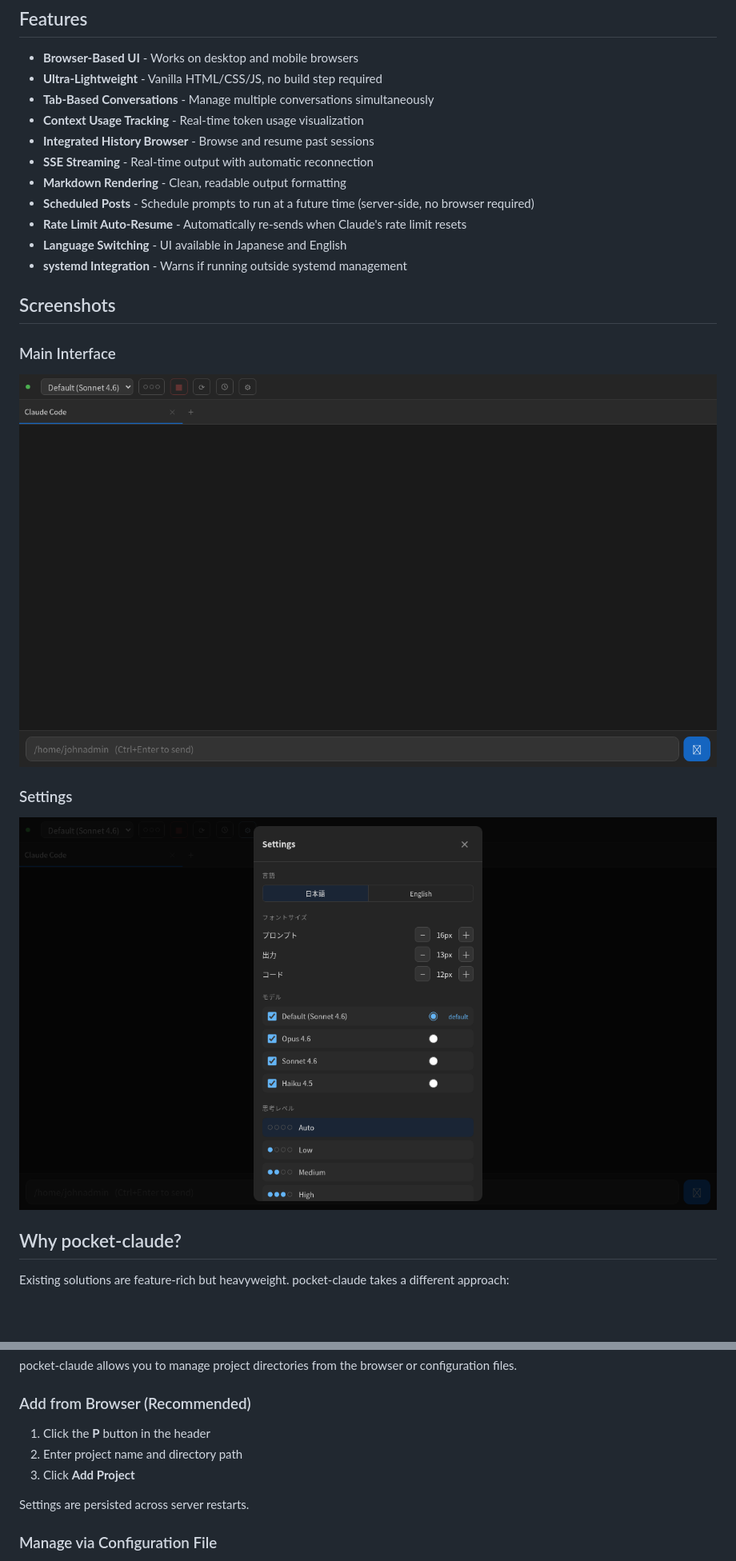
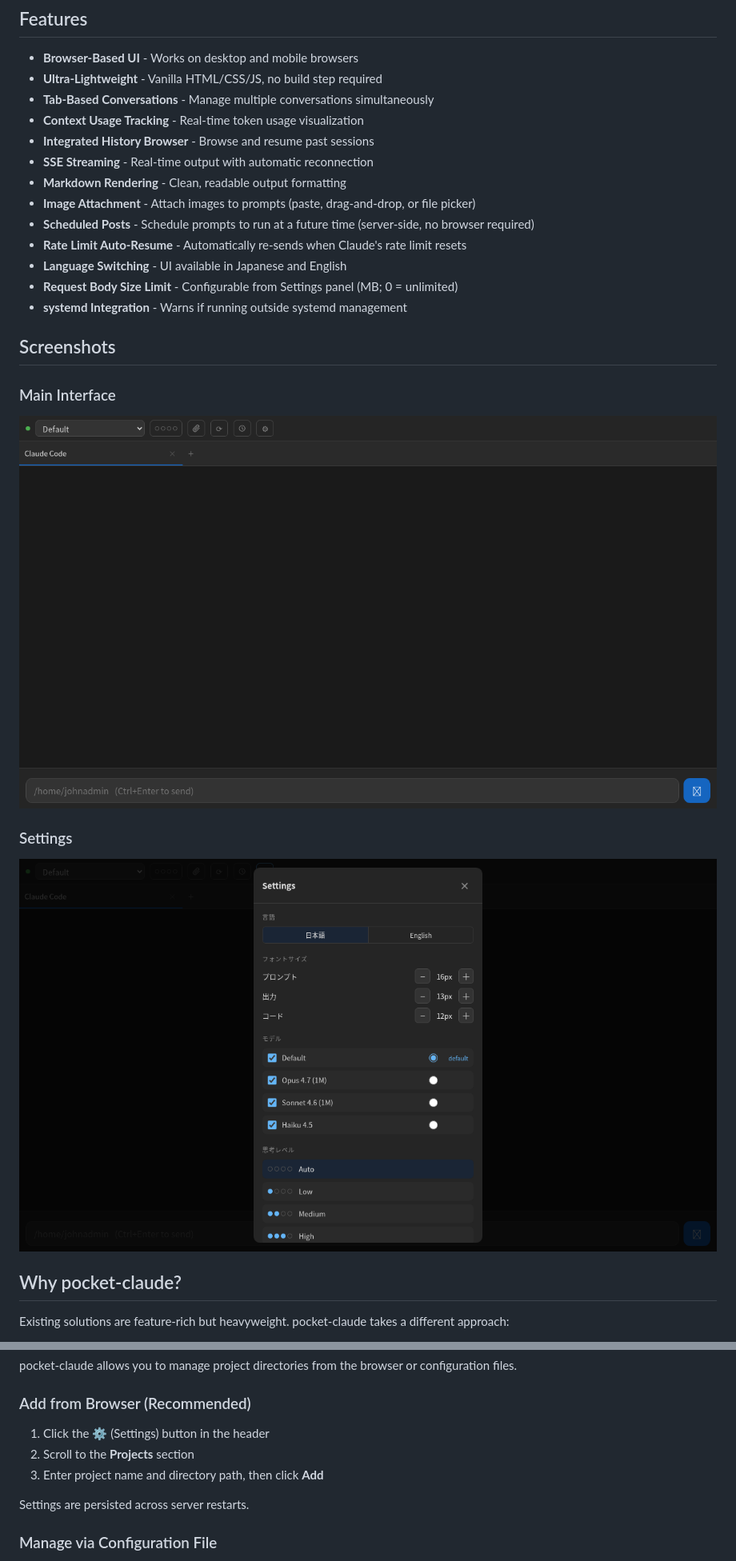
Before and after one commit to tarou0080/pocket-claude, a Markdown page: README.md, 2 parts joined by grey strips. Shown at 80% size. GitHub-like rendering; pictures changed too: screenshots/main.png, screenshots/projects.png; blank space fills up the shorter version.

```diff
--- a/README.md
+++ b/README.md
@@ -32,9 +32,11 @@ Turn your Claude Code CLI into a web app:
 - **Integrated History Browser** - Browse and resume past sessions
 - **SSE Streaming** - Real-time output with automatic reconnection
 - **Markdown Rendering** - Clean, readable output formatting
+- **Image Attachment** - Attach images to prompts (paste, drag-and-drop, or file picker)
 - **Scheduled Posts** - Schedule prompts to run at a future time (server-side, no browser required)
 - **Rate Limit Auto-Resume** - Automatically re-sends when Claude's rate limit resets
 - **Language Switching** - UI available in Japanese and English
+- **Request Body Size Limit** - Configurable from Settings panel (MB; 0 = unlimited)
 - **systemd Integration** - Warns if running outside systemd management
 
 ## Screenshots
@@ -107,9 +110,9 @@ pocket-claude allows you to manage project directories from the browser or confi
 
 ### Add from Browser (Recommended)
 
-1. Click the **P** button in the header
-2. Enter project name and directory path
-3. Click **Add Project**
+1. Click the **⚙** (Settings) button in the header
+2. Scroll to the **Projects** section
+3. Enter project name and directory path, then click **Add**
 
 Settings are persisted across server restarts.
 
```
Also changed, not shown: other parts of README.md (+3 -2 lines), README.ja.md (+8 -5 lines), screenshots/history.png (added).
